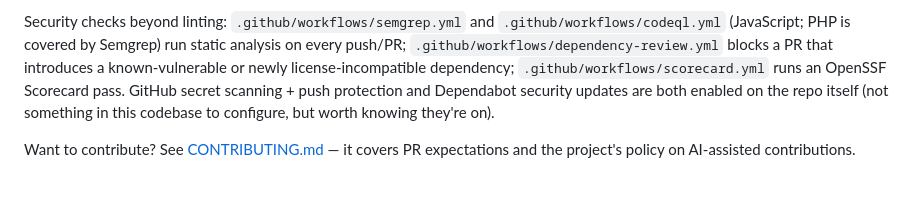
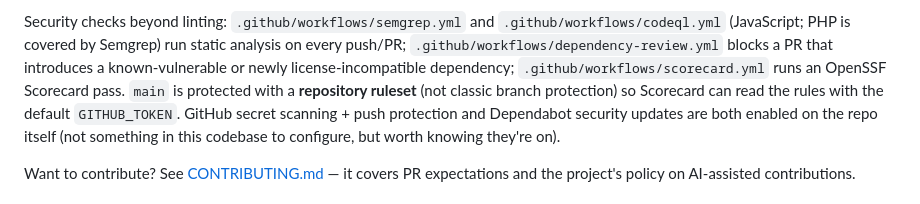
Before and after one commit to AnikethTS/RunnerDeck, a Markdown page: docs/development.md, the part around the change. Drawn GitHub-style.

Commit message:
Note that main uses a repository ruleset for Scorecard (#100)
* Document that main is protected with a ruleset for Scorecard.

Classic branch protection cannot be read by the default Actions token, which made Branch-Protection report an internal error.

* Drop the Scorecard workflow comment.

The ruleset note in the development docs is enough.

```diff
--- a/docs/development.md
+++ b/docs/development.md
@@ -60,7 +60,9 @@ Security checks beyond linting: `.github/workflows/semgrep.yml` and
 every push/PR;
 `.github/workflows/dependency-review.yml` blocks a PR that introduces a
 known-vulnerable or newly license-incompatible dependency;
-`.github/workflows/scorecard.yml` runs an OpenSSF Scorecard pass. GitHub
+`.github/workflows/scorecard.yml` runs an OpenSSF Scorecard pass. `main` is
+protected with a **repository ruleset** (not classic branch protection) so
+Scorecard can read the rules with the default `GITHUB_TOKEN`. GitHub
 secret scanning + push protection and Dependabot security updates are both
 enabled on the repo itself (not something in this codebase to configure,
 but worth knowing they're on).
```
